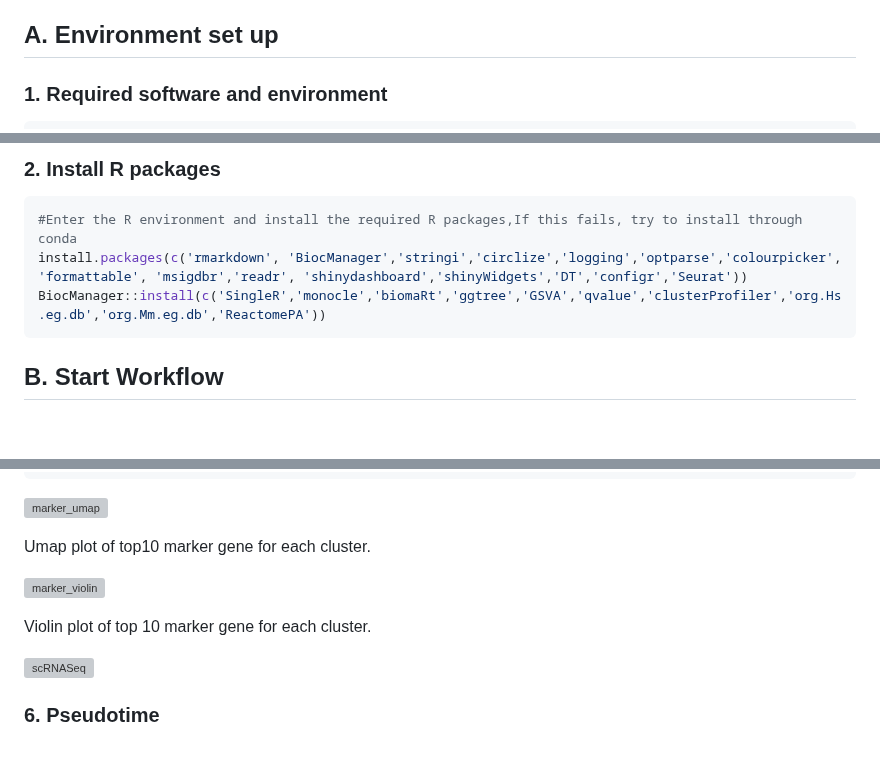
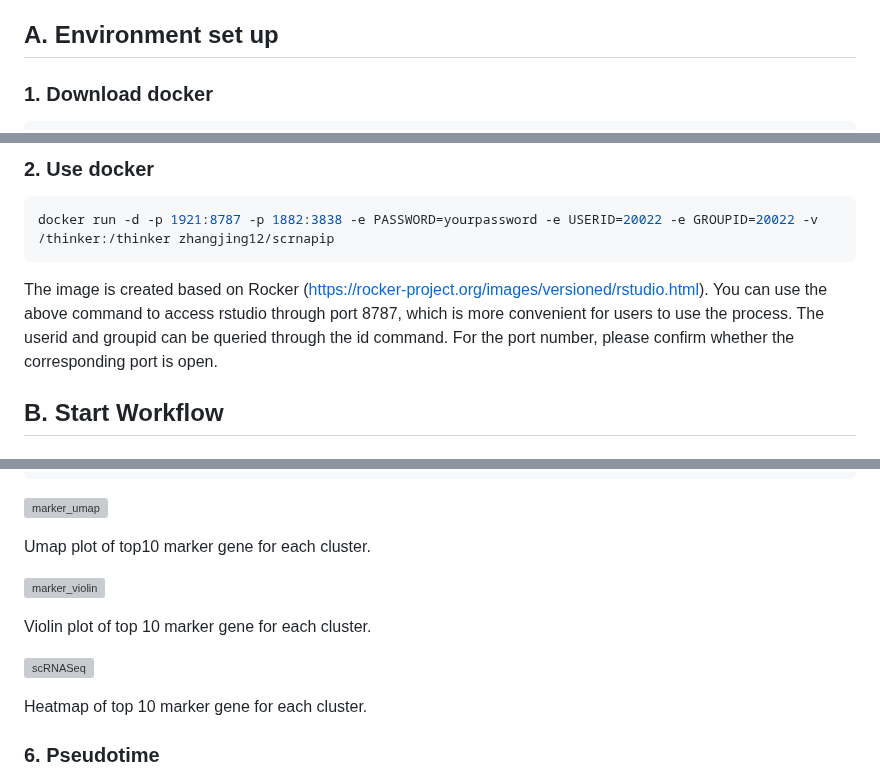
Before and after one commit to OpenGene/scrnapip, a Markdown page: README.md, 3 parts joined by grey strips. GitHub-like rendering; blank space fills up the shorter version; grey boxes are pictures that could not be loaded.

````diff
--- a/README.md
+++ b/README.md
@@ -8,6 +9,6 @@ The purpose of this tool is connect the analysis of single-cell data into a comp
 
 ## A. Environment set up
 
-### 1. Required software and environment
+### 1. Download docker
 
 ```bash
@@ -19,12 +16,12 @@ tar -xzvf cellranger-7.1.0.tar.gz
 ```
 
-### 2. Install R packages
+### 2. Use docker
 
-```R
-#Enter the R environment and install the required R packages,If this fails, try to install through conda
-install.packages(c('rmarkdown', 'BiocManager','stringi','circlize','logging','optparse','colourpicker', 'formattable', 'msigdbr','readr', 'shinydashboard','shinyWidgets','DT','configr','Seurat'))
-BiocManager::install(c('SingleR','monocle','biomaRt','ggtree','GSVA','qvalue','clusterProfiler','org.Hs.eg.db','org.Mm.eg.db','ReactomePA'))
+```bash
+docker run -d -p 1921:8787 -p 1882:3838 -e PASSWORD=yourpassword -e USERID=20022 -e GROUPID=20022 -v /thinker:/thinker zhangjing12/scrnapip
 ```
+
+The image is created based on Rocker (https://rocker-project.org/images/versioned/rstudio.html). You can use the above command to access rstudio through port 8787, which is more convenient for users to use the process. The userid and groupid can be queried through the id command. For the port number, please confirm whether the corresponding port is open.
 
 
 
@@ -246,11 +253,19 @@ Find marker genes and display result by violin and feature umap.
 
 Umap plot of top10 marker gene  for each cluster.
 
+
+
 ![marker_violin](readme_files/cluster0_genevlnplot.png)
 
  Violin plot of top 10 marker gene for each cluster.
 
+
+
 ![scRNASeq](readme_files/cluster_top10geneheatmap.png)
+
+Heatmap of top 10 marker gene for each cluster.
+
+
 
 ### 6. Pseudotime
 
````
Also changed, not shown: other parts of README.md (+30 -11 lines).
